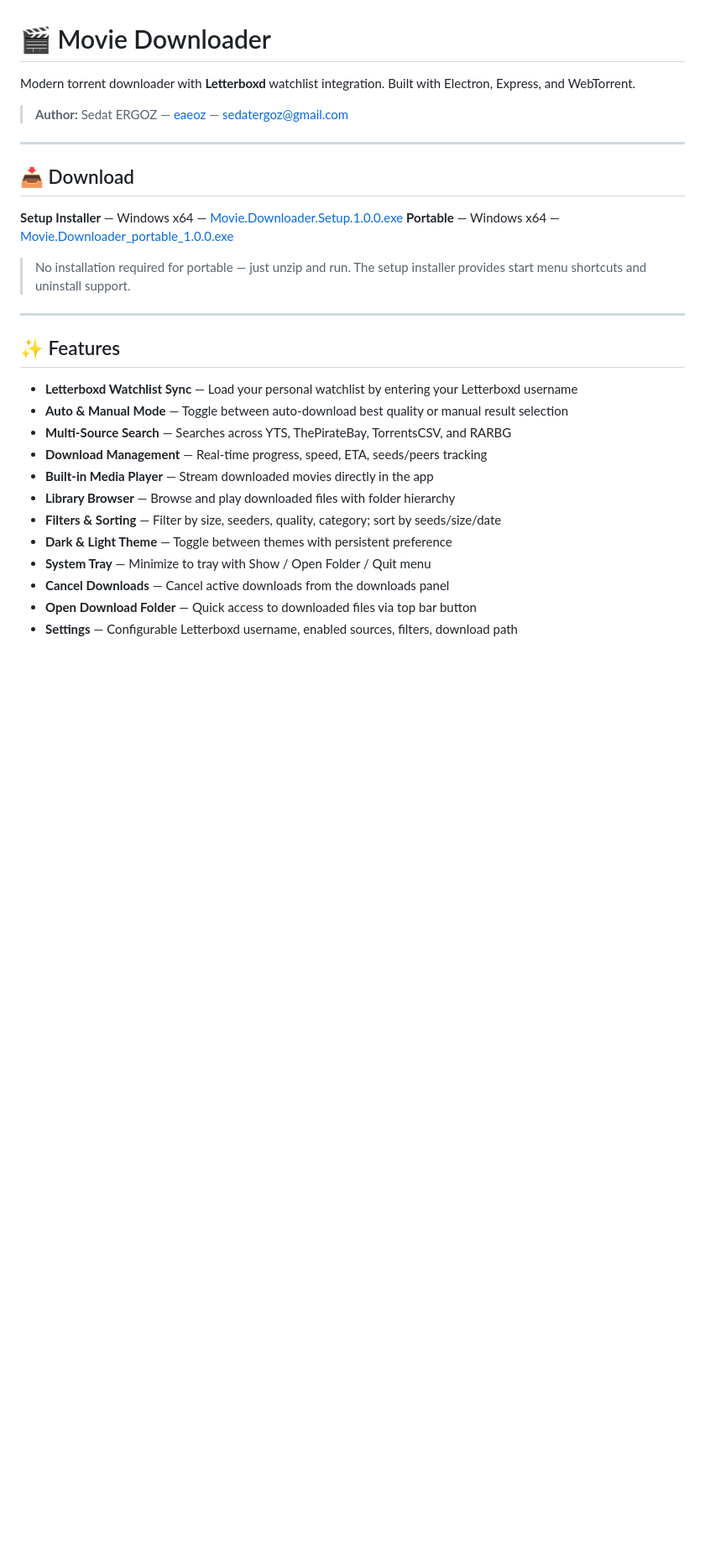
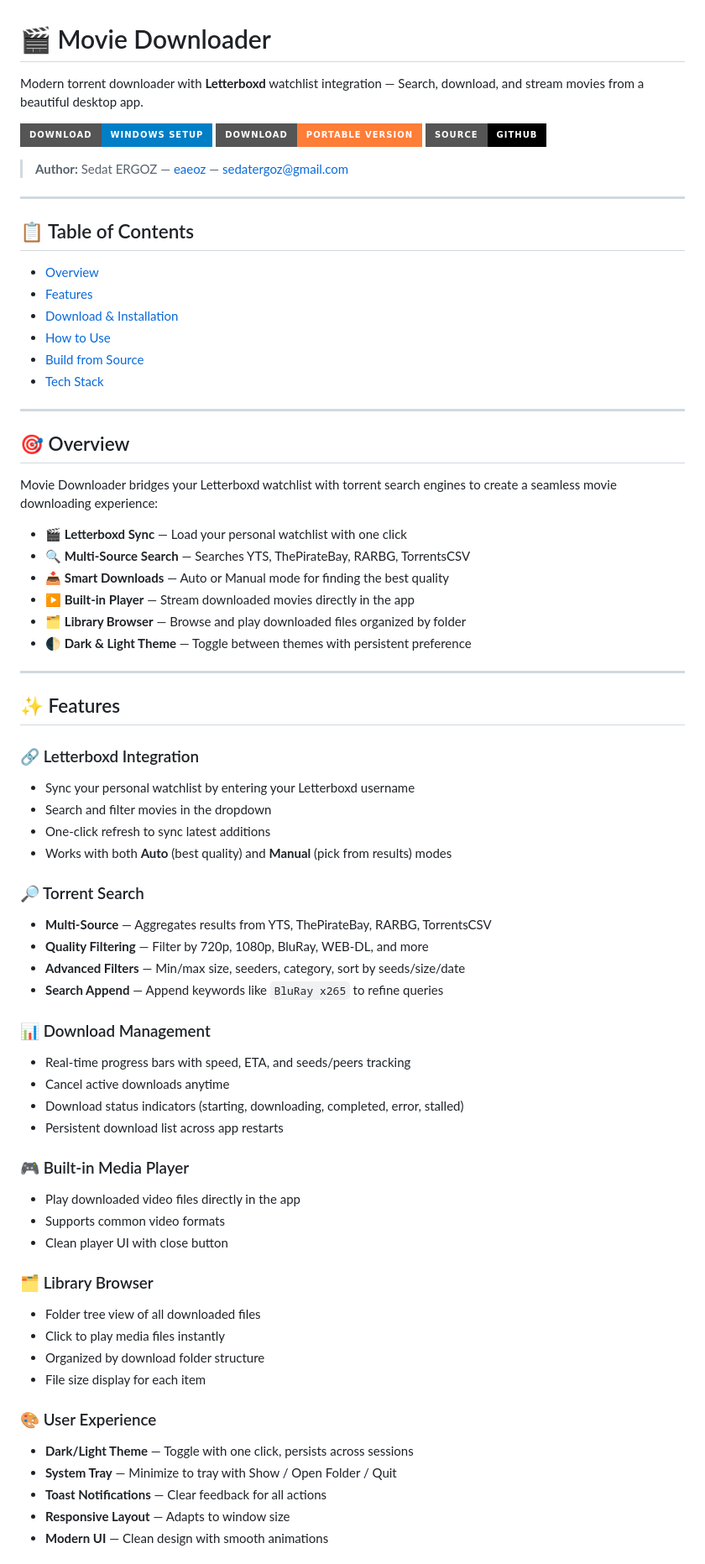
Before and after one commit to eaeoz/movie-downloader, a Markdown page: README.md, the part around one of its changes. Shown at 84% size. Drawn GitHub-style; badges without logos; blank space fills up the shorter version.

```diff
--- a/README.md
+++ b/README.md
@@ -1,31 +1,74 @@
 # 🎬 Movie Downloader
 
-Modern torrent downloader with **Letterboxd** watchlist integration. Built with Electron, Express, and WebTorrent.
+Modern torrent downloader with **Letterboxd** watchlist integration — Search, download, and stream movies from a beautiful desktop app.
+
+[![Download Setup](https://img.shields.io/badge/Download-Windows%20Setup-blue?style=for-the-badge&logo=windows)](https://github.com/eaeoz/movie-downloader/releases/download/1.0.0/Movie.Downloader.Setup.1.0.0.exe)
+[![Download Portable](https://img.shields.io/badge/Download-Portable%20Version-orange?style=for-the-badge&logo=windows)](https://github.com/eaeoz/movie-downloader/releases/download/1.0.0/Movie.Downloader_portable_1.0.0.exe)
+[![GitHub](https://img.shields.io/badge/Source-GitHub-black?style=for-the-badge&logo=github)](https://github.com/eaeoz/movie-downloader)
 
 > **Author:** Sedat ERGOZ — [eaeoz](https://github.com/eaeoz) — sedatergoz@gmail.com
 
 ---
 
-## 📥 Download
+## 📋 Table of Contents
 
-**Setup Installer** — Windows x64 — [Movie.Downloader.Setup.1.0.0.exe](https://github.com/eaeoz/movie-downloader/releases/download/1.0.0/Movie.Downloader.Setup.1.0.0.exe)
-**Portable** — Windows x64 — [Movie.Downloader_portable_1.0.0.exe](https://github.com/eaeoz/movie-downloader/releases/download/1.0.0/Movie.Downloader_portable_1.0.0.exe)
+- [Overview](#-overview)
+- [Features](#-features)
+- [Download & Installation](#-download--installation)
+- [How to Use](#-how-to-use)
+- [Build from Source](#-build-from-source)
+- [Tech Stack](#-tech-stack)
 
-> No installation required for portable — just unzip and run. The setup installer provides start menu shortcuts and uninstall support.
+---
+
+## 🎯 Overview
+
+Movie Downloader bridges your Letterboxd watchlist with torrent search engines to create a seamless movie downloading experience:
+
+- 🎬 **Letterboxd Sync** — Load your personal watchlist with one click
+- 🔍 **Multi-Source Search** — Searches YTS, ThePirateBay, RARBG, TorrentsCSV
+- 📥 **Smart Downloads** — Auto or Manual mode for finding the best quality
+- ▶️ **Built-in Player** — Stream downloaded movies directly in the app
+- 🗂️ **Library Browser** — Browse and play downloaded files organized by folder
+- 🌓 **Dark & Light Theme** — Toggle between themes with persistent preference
 
 ---
 
 ## ✨ Features
 
-- **Letterboxd Watchlist Sync** — Load your personal watchlist by entering your Letterboxd username
-- **Auto & Manual Mode** — Toggle between auto-download best quality or manual result selection
-- **Multi-Source Search** — Searches across YTS, ThePirateBay, TorrentsCSV, and RARBG
-- **Download Management** — Real-time progress, speed, ETA, seeds/peers tracking
-- **Built-in Media Player** — Stream downloaded movies directly in the app
-- **Library Browser** — Browse and play downloaded files with folder hierarchy
-- **Filters & Sorting** — Filter by size, seeders, quality, category; sort by seeds/size/date
-- **Dark & Light Theme** — Toggle between themes with persistent preference
-- **System Tray** — Minimize to tray with Show / Open Folder / Quit menu
-- **Cancel Downloads** — Cancel active downloads from the downloads panel
-- **Open Download Folder** — Quick access to downloaded files via top bar button
-- **Settings** — Configurable Letterboxd username, enabled sources, filters, download path
+### 🔗 Letterboxd Integration
+- Sync your personal watchlist by entering your Letterboxd username
+- Search and filter movies in the dropdown
+- One-click refresh to sync latest additions
+- Works with both **Auto** (best quality) and **Manual** (pick from results) modes
+
+### 🔎 Torrent Search
+- **Multi-Source** — Aggregates results from YTS, ThePirateBay, RARBG, TorrentsCSV
+- **Quality Filtering** — Filter by 720p, 1080p, BluRay, WEB-DL, and more
+- **Advanced Filters** — Min/max size, seeders, category, sort by seeds/size/date
+- **Search Append** — Append keywords like `BluRay x265` to refine queries
+
+### 📊 Download Management
+- Real-time progress bars with speed, ETA, and seeds/peers tracking
+- Cancel active downloads anytime
+- Download status indicators (starting, downloading, completed, error, stalled)
+- Persistent download list across app restarts
+
+### 🎮 Built-in Media Player
+- Play downloaded video files directly in the app
+- Supports common video formats
+- Clean player UI with close button
+
+### 🗂️ Library Browser
+- Folder tree view of all downloaded files
+- Click to play media files instantly
+- Organized by download folder structure
+- File size display for each item
+
+### 🎨 User Experience
+- **Dark/Light Theme** — Toggle with one click, persists across sessions
+- **System Tray** — Minimize to tray with Show / Open Folder / Quit
+- **Toast Notifications** — Clear feedback for all actions
+- **Responsive Layout** — Adapts to window size
+- **Modern UI** — Clean design with smooth animations
+
```
Also changed, not shown: other parts of README.md (+52 -20 lines).
